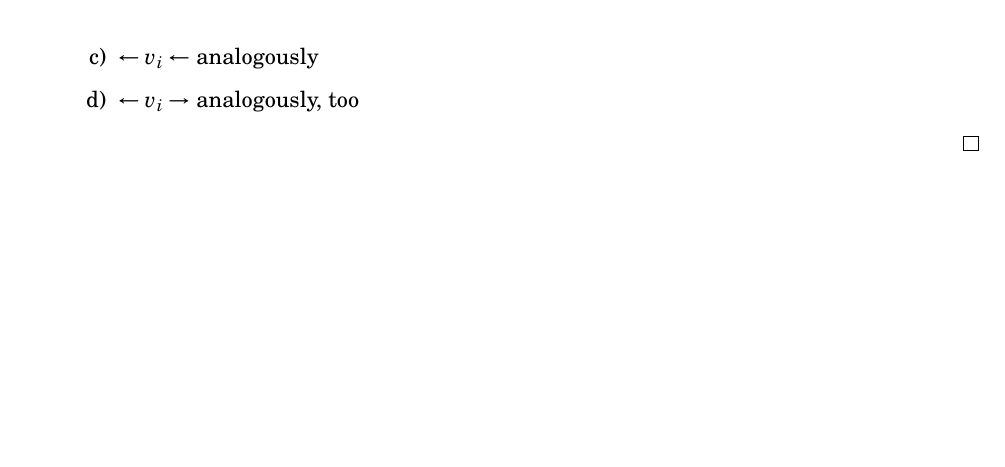
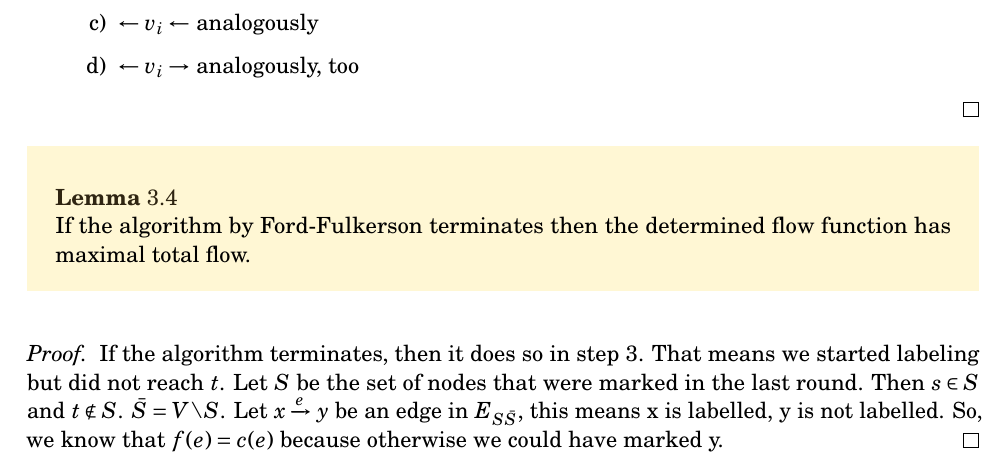
Before and after one commit to normalerweise/LectureNotesAlgorithmsI, a LaTeX thesis (script/algorithms_I.tex, which reads script/content/chapter3.tex): part of page 22 of 22, cut so that both start at the same text, the shorter picture padded with empty space. Compiled offline with pdfLaTeX; an older LaTeX class or package is replaced by its successor.

Commit message:
next part of the current lecture

```diff
--- a/script/content/chapter3.tex
+++ b/script/content/chapter3.tex
@@ -191,3 +191,11 @@ The check:
 \end{enumerate}
 \end{enumerate}
 \end{proof}
+
+\begin{lemma}
+If the algorithm by Ford-Fulkerson terminates then the determined flow function has maximal total flow.
+\end{lemma}
+
+\begin{proof}
+If the algorithm terminates, then it does so in step 3. That means we started labeling but did not reach $t$. Let $S$ be the set of nodes that were marked in the last round. Then $s \in S$ and $t \notin S$. $\bar{S} = V \backslash S$. Let $x \xrightarrow{e} y$ be an edge in $E_{S\bar{S}}$, this means x is labelled, y is not labelled. So, we know that $f(e) = c(e)$ because otherwise we could have marked y.
+\end{proof}
```
Also changed, not shown: script/algorithms_I.pdf.
